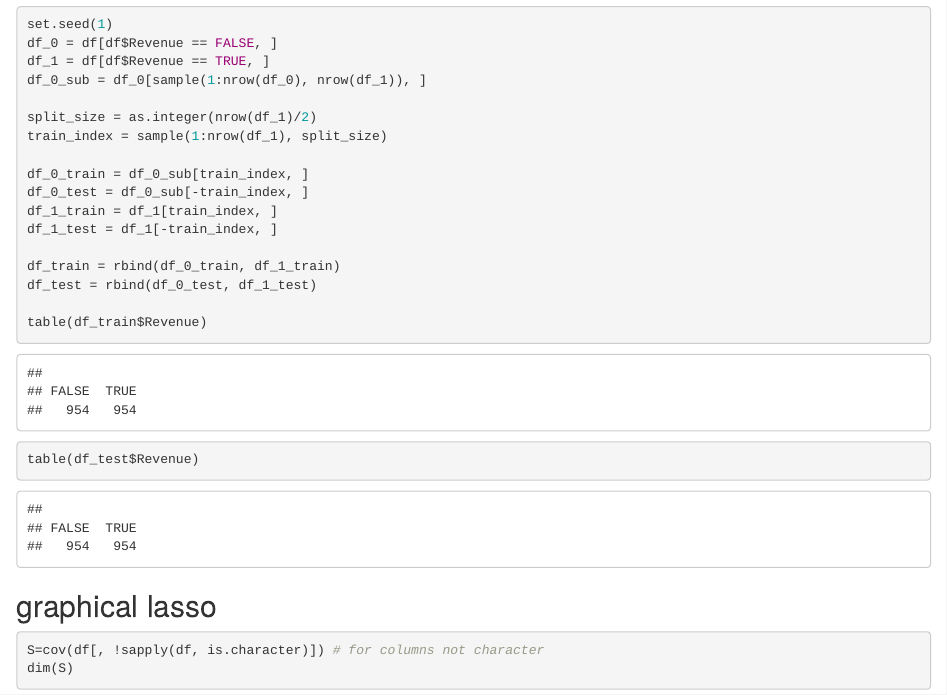
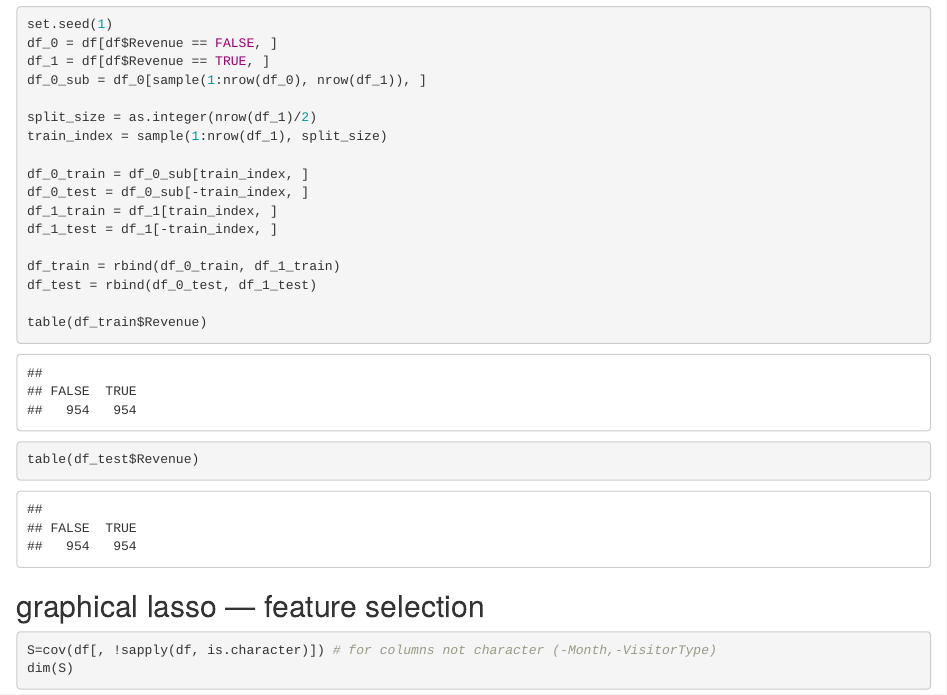
Before and after one commit to seaireal/ecommerce_analytics, an R Markdown document (online_shoppers_intention.Rmd): the page in a window 1100 px wide, from 630 px down. Rendered offline with R 4.5, knitr and Pandoc, with nearby package versions; drawn as R Markdown's standard HTML page in place of the format the file asks for; some code elsewhere in the file could not run offline.

Commit message:
Update online_shoppers_intention.Rmd

````diff
--- a/online_shoppers_intention.Rmd
+++ b/online_shoppers_intention.Rmd
@@ -42,9 +42,9 @@ table(df_test$Revenue)
 ```
 
 
-## graphical lasso
+## graphical lasso --- feature selection
 ```{r}
-S=cov(df[, !sapply(df, is.character)]) # for columns not character
+S=cov(df[, !sapply(df, is.character)]) # for columns not character (-Month,-VisitorType)
 dim(S)
 
 fit1=glasso(S,rho=50)
````
